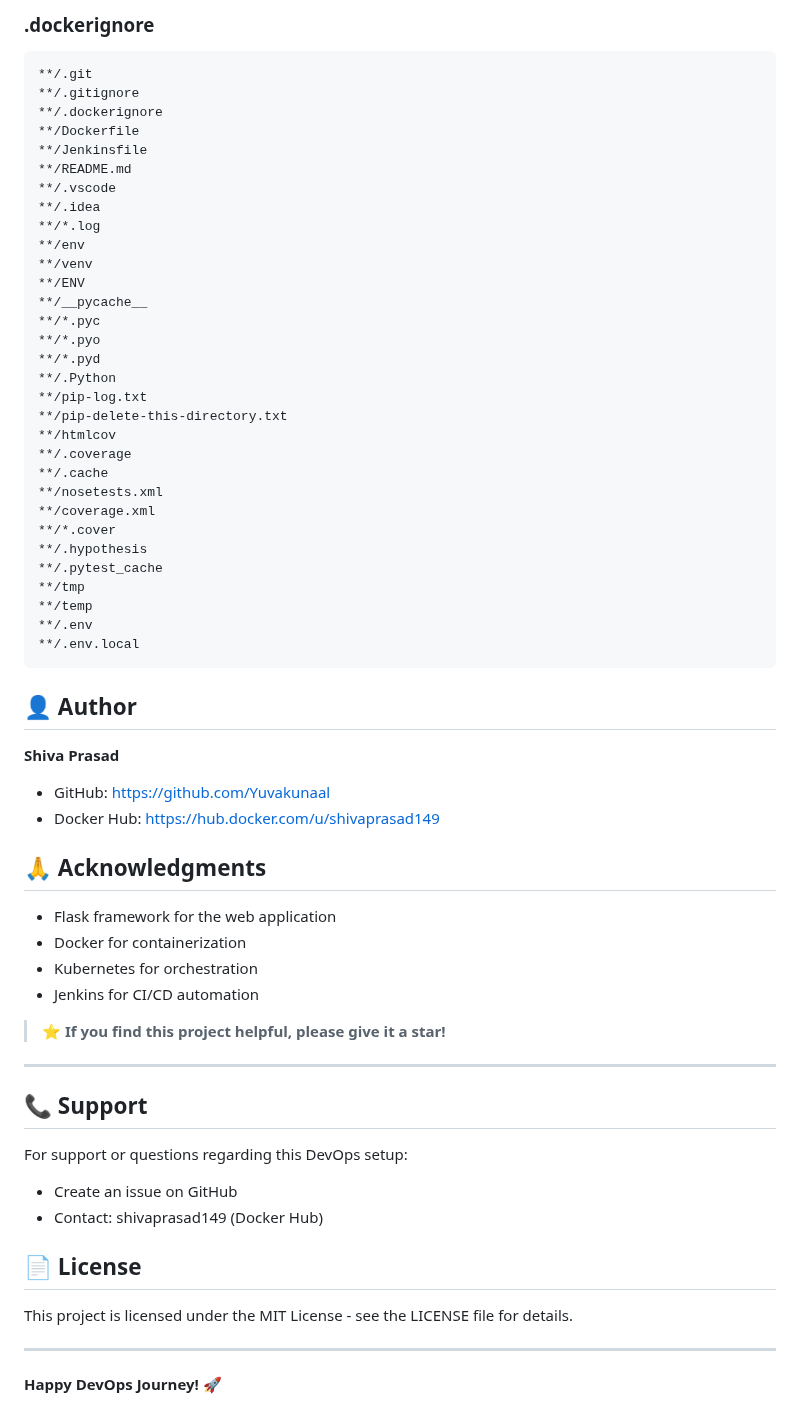
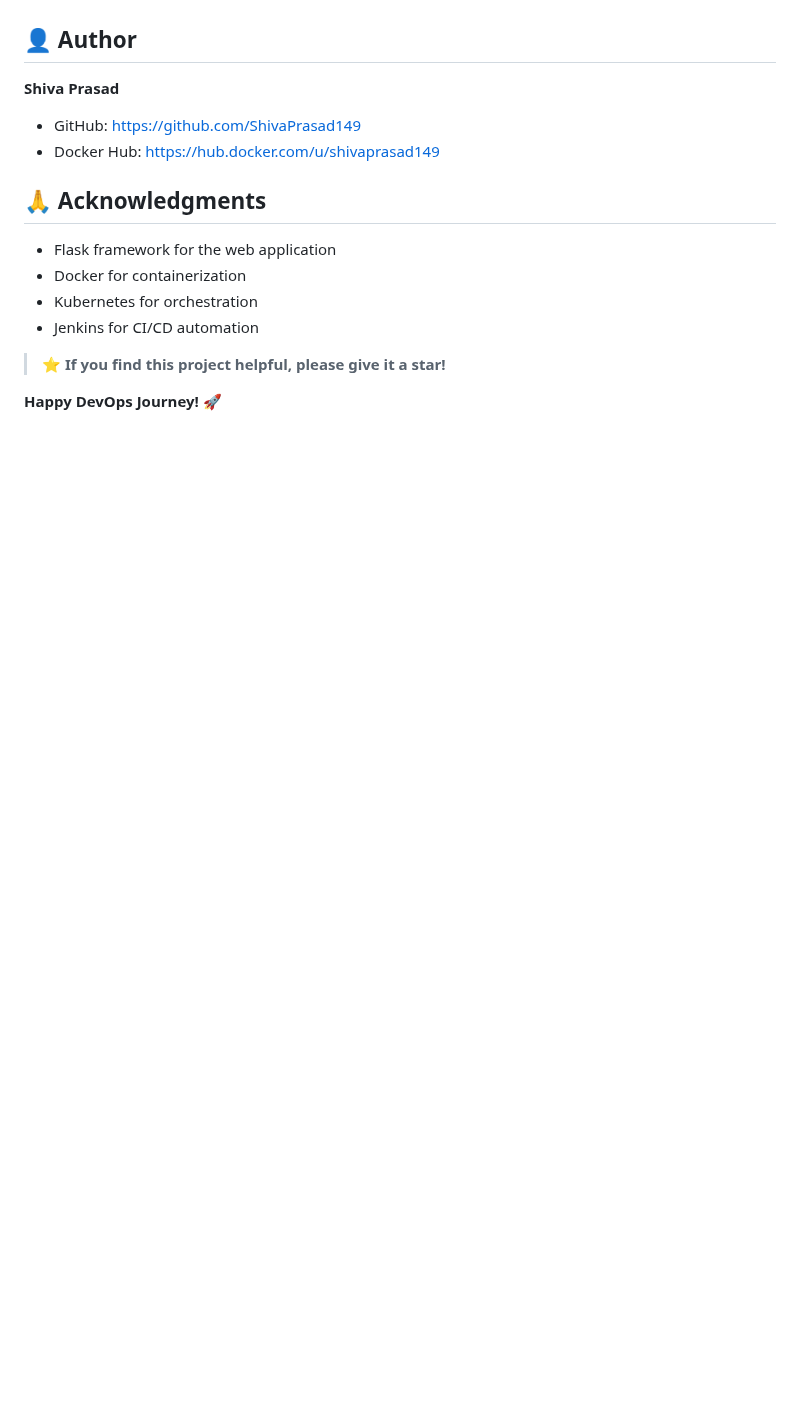
Before and after one commit to ShivaPrasad149/DevOps-Assignment-2, a Markdown page: README.md, the part around one of its changes. Rendered like a GitHub page; blank space fills up the shorter version.

````diff
--- a/README.md
+++ b/README.md
@@ -498,43 +444,8 @@ htmlcov/
-### .dockerignore
-```dockerignore
-**/.git
-**/.gitignore
-**/.dockerignore
-**/Dockerfile
-**/Jenkinsfile
-**/README.md
-**/.vscode
-**/.idea
-**/*.log
-**/env
-**/venv
-**/ENV
-**/__pycache__
-**/*.pyc
-**/*.pyo
-**/*.pyd
-**/.Python
-**/pip-log.txt
-**/pip-delete-this-directory.txt
-**/htmlcov
-**/.coverage
-**/.cache
-**/nosetests.xml
-**/coverage.xml
-**/*.cover
-**/.hypothesis
-**/.pytest_cache
-**/tmp
-**/temp
-**/.env
-**/.env.local
-```
-
 ## 👤 Author
 
 **Shiva Prasad**
 
-- GitHub: [https://github.com/Yuvakunaal](https://github.com/Yuvakunaal)
+- GitHub: [https://github.com/ShivaPrasad149](https://github.com/ShivaPrasad149)
 - Docker Hub: [https://hub.docker.com/u/shivaprasad149](https://hub.docker.com/u/shivaprasad149)
 
 ## 🙏 Acknowledgments
@@ -546,18 +457,4 @@ htmlcov/
 
 > **⭐ If you find this project helpful, please give it a star!**
 
----
-
-## 📞 Support
-
-For support or questions regarding this DevOps setup:
-- Create an issue on GitHub
-- Contact: shivaprasad149 (Docker Hub)
-
-## 📄 License
-
-This project is licensed under the MIT License - see the LICENSE file for details.
-
----
-
 **Happy DevOps Journey! 🚀**
````
Also changed, not shown: other parts of README.md (+0 -54 lines).
